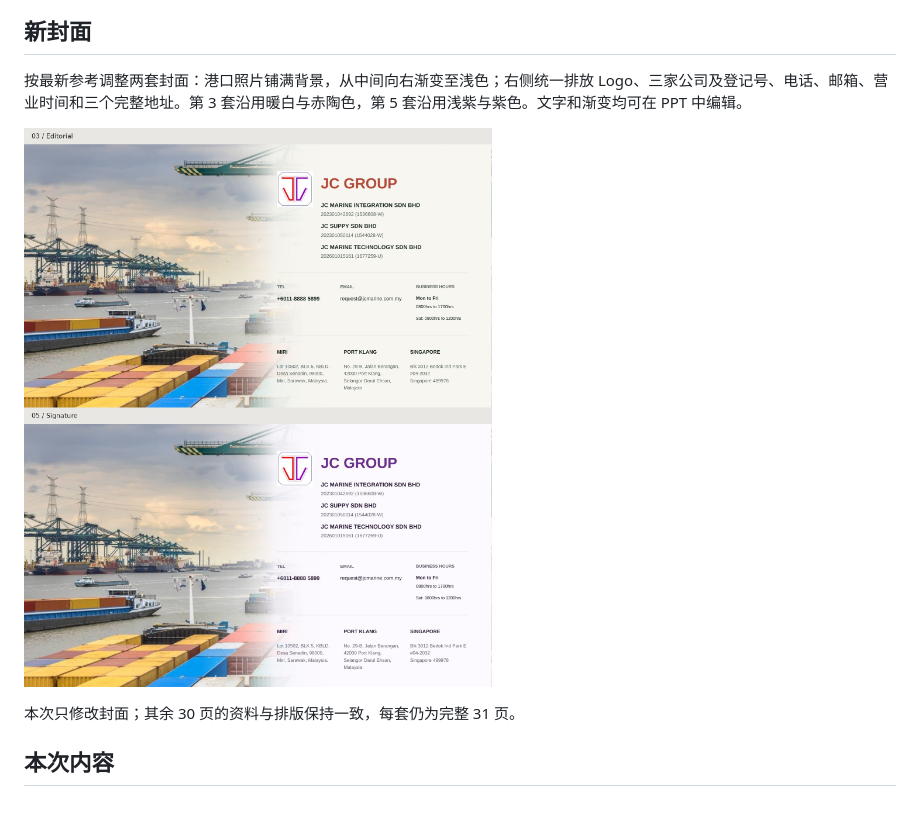
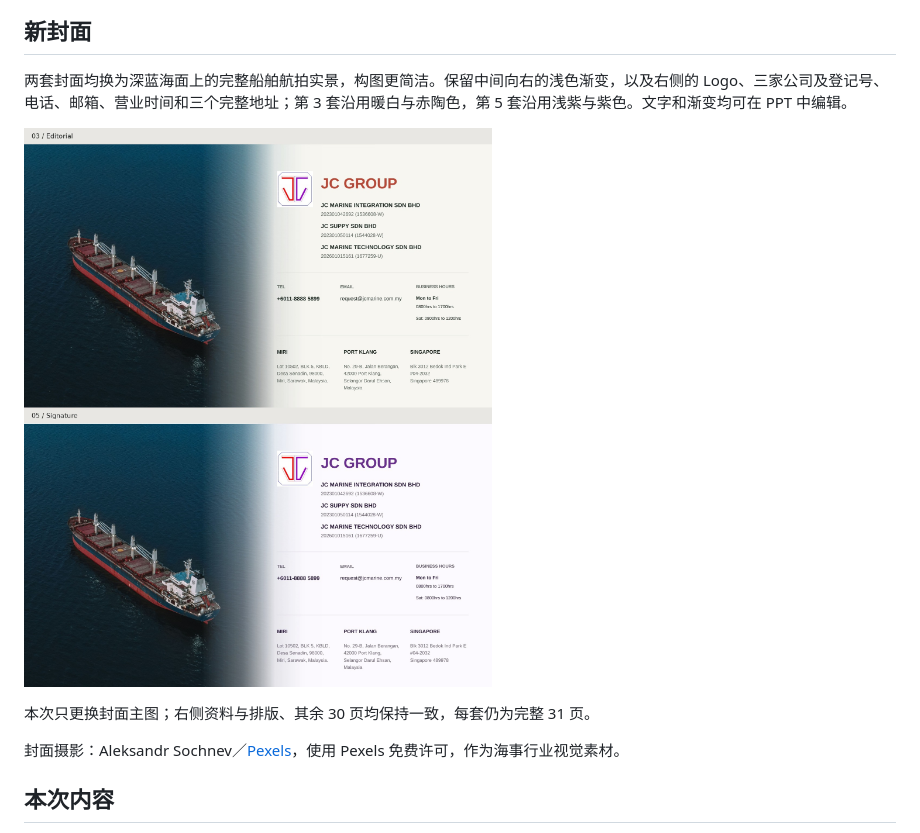
Before and after one commit to huijing05/ppt, a Markdown page: full-content-update/README.md, the part around the change. GitHub-like rendering; pictures changed too: full-content-update/New_Covers_Comparison.jpg; blank space fills up the shorter version.

Commit message:
Replace cover photos with refined deep-blue maritime aerial

```diff
--- a/full-content-update/README.md
+++ b/full-content-update/README.md
@@ -17,11 +17,13 @@
 
 ## 新封面
 
-按最新参考调整两套封面：港口照片铺满背景，从中间向右渐变至浅色；右侧统一排放 Logo、三家公司及登记号、电话、邮箱、营业时间和三个完整地址。第 3 套沿用暖白与赤陶色，第 5 套沿用浅紫与紫色。文字和渐变均可在 PPT 中编辑。
+两套封面均换为深蓝海面上的完整船舶航拍实景，构图更简洁。保留中间向右的浅色渐变，以及右侧的 Logo、三家公司及登记号、电话、邮箱、营业时间和三个完整地址；第 3 套沿用暖白与赤陶色，第 5 套沿用浅紫与紫色。文字和渐变均可在 PPT 中编辑。
 
 ![两套新封面对比（仅封面图片）](./New_Covers_Comparison.jpg)
 
-本次只修改封面；其余 30 页的资料与排版保持一致，每套仍为完整 31 页。
+本次只更换封面主图；右侧资料与排版、其余 30 页均保持一致，每套仍为完整 31 页。
+
+封面摄影：Aleksandr Sochnev／[Pexels](https://www.pexels.com/photo/aerial-view-of-cargo-ship-on-open-sea-30463262/)，使用 Pexels 免费许可，作为海事行业视觉素材。
 
 ## 本次内容
 
```
Also changed, not shown: README.md (+2 -2 lines), full-content-update/03_Editorial_Full_Content_NewCover.jpg, full-content-update/05_Signature_Full_Content_NewCover.jpg, 5 other files.
